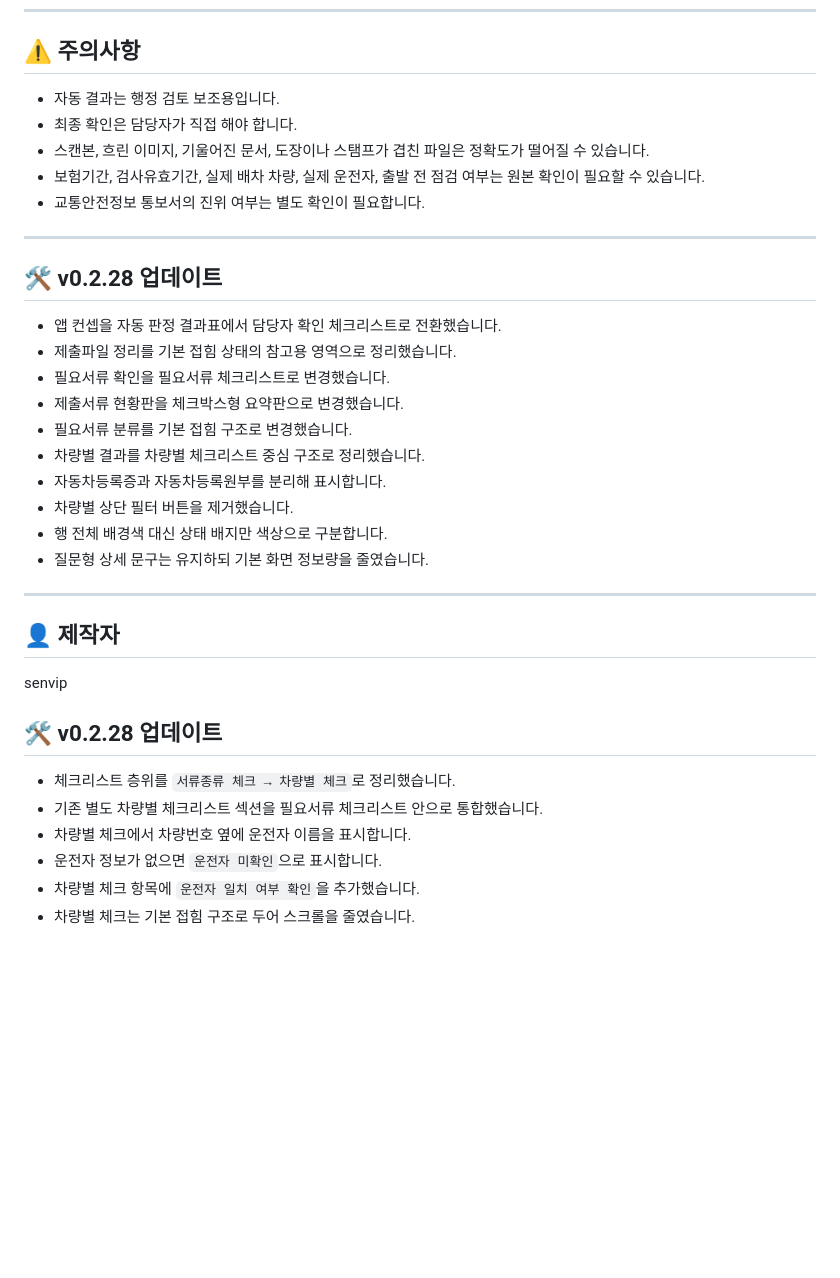
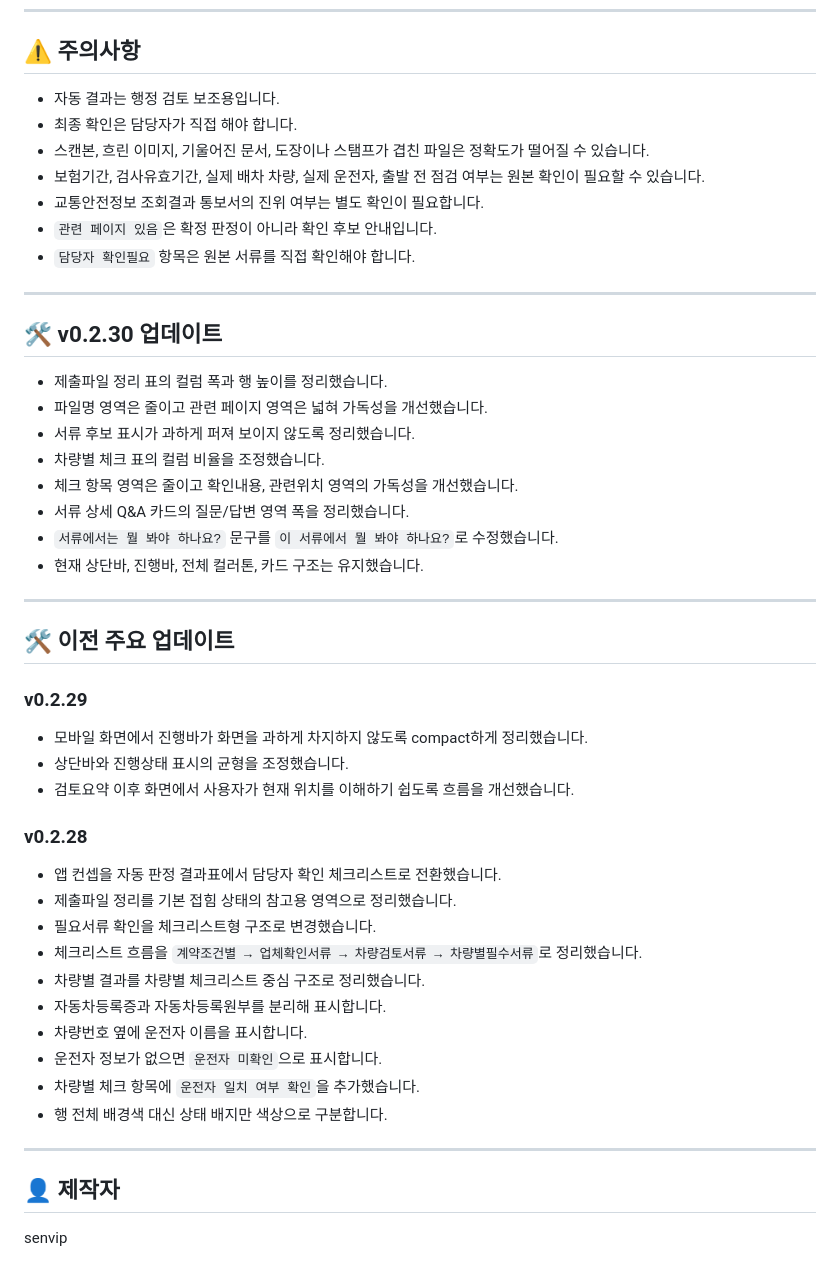
Before and after one commit to sen-vip/bus-kockgum, a Markdown page: README.md, the part around one of its changes. Rendered like a GitHub page; blank space fills up the shorter version.

```diff
--- a/README.md
+++ b/README.md
@@ -90,39 +166,52 @@ PDF 텍스트 추출이나 이미지 글자 판독을 위해 PDF.js, Tesseract.j
 
 ## ⚠️ 주의사항
 
-- 자동 결과는 행정 검토 보조용입니다.
-- 최종 확인은 담당자가 직접 해야 합니다.
-- 스캔본, 흐린 이미지, 기울어진 문서, 도장이나 스탬프가 겹친 파일은 정확도가 떨어질 수 있습니다.
-- 보험기간, 검사유효기간, 실제 배차 차량, 실제 운전자, 출발 전 점검 여부는 원본 확인이 필요할 수 있습니다.
-- 교통안전정보 통보서의 진위 여부는 별도 확인이 필요합니다.
+* 자동 결과는 행정 검토 보조용입니다.
+* 최종 확인은 담당자가 직접 해야 합니다.
+* 스캔본, 흐린 이미지, 기울어진 문서, 도장이나 스탬프가 겹친 파일은 정확도가 떨어질 수 있습니다.
+* 보험기간, 검사유효기간, 실제 배차 차량, 실제 운전자, 출발 전 점검 여부는 원본 확인이 필요할 수 있습니다.
+* 교통안전정보 조회결과 통보서의 진위 여부는 별도 확인이 필요합니다.
+* `관련 페이지 있음`은 확정 판정이 아니라 확인 후보 안내입니다.
+* `담당자 확인필요` 항목은 원본 서류를 직접 확인해야 합니다.
 
 ---
 
-## 🛠️ v0.2.28 업데이트
+## 🛠️ v0.2.30 업데이트
 
-- 앱 컨셉을 자동 판정 결과표에서 담당자 확인 체크리스트로 전환했습니다.
-- 제출파일 정리를 기본 접힘 상태의 참고용 영역으로 정리했습니다.
-- 필요서류 확인을 필요서류 체크리스트로 변경했습니다.
-- 제출서류 현황판을 체크박스형 요약판으로 변경했습니다.
-- 필요서류 분류를 기본 접힘 구조로 변경했습니다.
-- 차량별 결과를 차량별 체크리스트 중심 구조로 정리했습니다.
-- 자동차등록증과 자동차등록원부를 분리해 표시합니다.
-- 차량별 상단 필터 버튼을 제거했습니다.
-- 행 전체 배경색 대신 상태 배지만 색상으로 구분합니다.
-- 질문형 상세 문구는 유지하되 기본 화면 정보량을 줄였습니다.
+* 제출파일 정리 표의 컬럼 폭과 행 높이를 정리했습니다.
+* 파일명 영역은 줄이고 관련 페이지 영역은 넓혀 가독성을 개선했습니다.
+* 서류 후보 표시가 과하게 퍼져 보이지 않도록 정리했습니다.
+* 차량별 체크 표의 컬럼 비율을 조정했습니다.
+* 체크 항목 영역은 줄이고 확인내용, 관련위치 영역의 가독성을 개선했습니다.
+* 서류 상세 Q&A 카드의 질문/답변 영역 폭을 정리했습니다.
+* `서류에서는 뭘 봐야 하나요?` 문구를 `이 서류에서 뭘 봐야 하나요?`로 수정했습니다.
+* 현재 상단바, 진행바, 전체 컬러톤, 카드 구조는 유지했습니다.
+
+---
+
+## 🛠️ 이전 주요 업데이트
+
+### v0.2.29
+
+* 모바일 화면에서 진행바가 화면을 과하게 차지하지 않도록 compact하게 정리했습니다.
+* 상단바와 진행상태 표시의 균형을 조정했습니다.
+* 검토요약 이후 화면에서 사용자가 현재 위치를 이해하기 쉽도록 흐름을 개선했습니다.
+
+### v0.2.28
+
+* 앱 컨셉을 자동 판정 결과표에서 담당자 확인 체크리스트로 전환했습니다.
+* 제출파일 정리를 기본 접힘 상태의 참고용 영역으로 정리했습니다.
+* 필요서류 확인을 체크리스트형 구조로 변경했습니다.
+* 체크리스트 흐름을 `계약조건별 → 업체확인서류 → 차량검토서류 → 차량별필수서류`로 정리했습니다.
+* 차량별 결과를 차량별 체크리스트 중심 구조로 정리했습니다.
+* 자동차등록증과 자동차등록원부를 분리해 표시합니다.
+* 차량번호 옆에 운전자 이름을 표시합니다.
+* 운전자 정보가 없으면 `운전자 미확인`으로 표시합니다.
+* 차량별 체크 항목에 `운전자 일치 여부 확인`을 추가했습니다.
+* 행 전체 배경색 대신 상태 배지만 색상으로 구분합니다.
 
 ---
 
 ## 👤 제작자
 
 senvip
-
-
-## 🛠️ v0.2.28 업데이트
-
-- 체크리스트 층위를 `서류종류 체크 → 차량별 체크`로 정리했습니다.
-- 기존 별도 차량별 체크리스트 섹션을 필요서류 체크리스트 안으로 통합했습니다.
-- 차량별 체크에서 차량번호 옆에 운전자 이름을 표시합니다.
-- 운전자 정보가 없으면 `운전자 미확인`으로 표시합니다.
-- 차량별 체크 항목에 `운전자 일치 여부 확인`을 추가했습니다.
-- 차량별 체크는 기본 접힘 구조로 두어 스크롤을 줄였습니다.
```
Also changed, not shown: other parts of README.md (+122 -46 lines).
